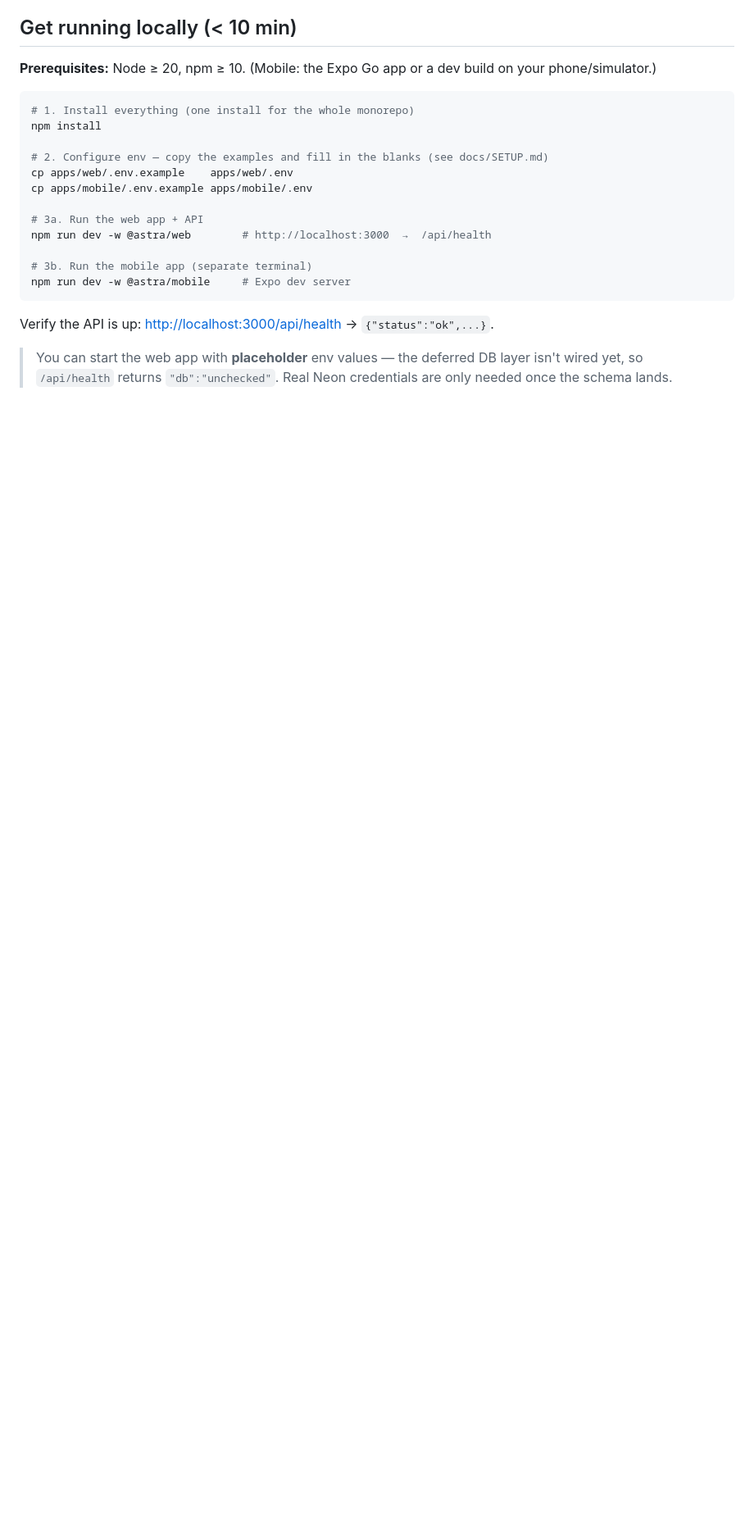
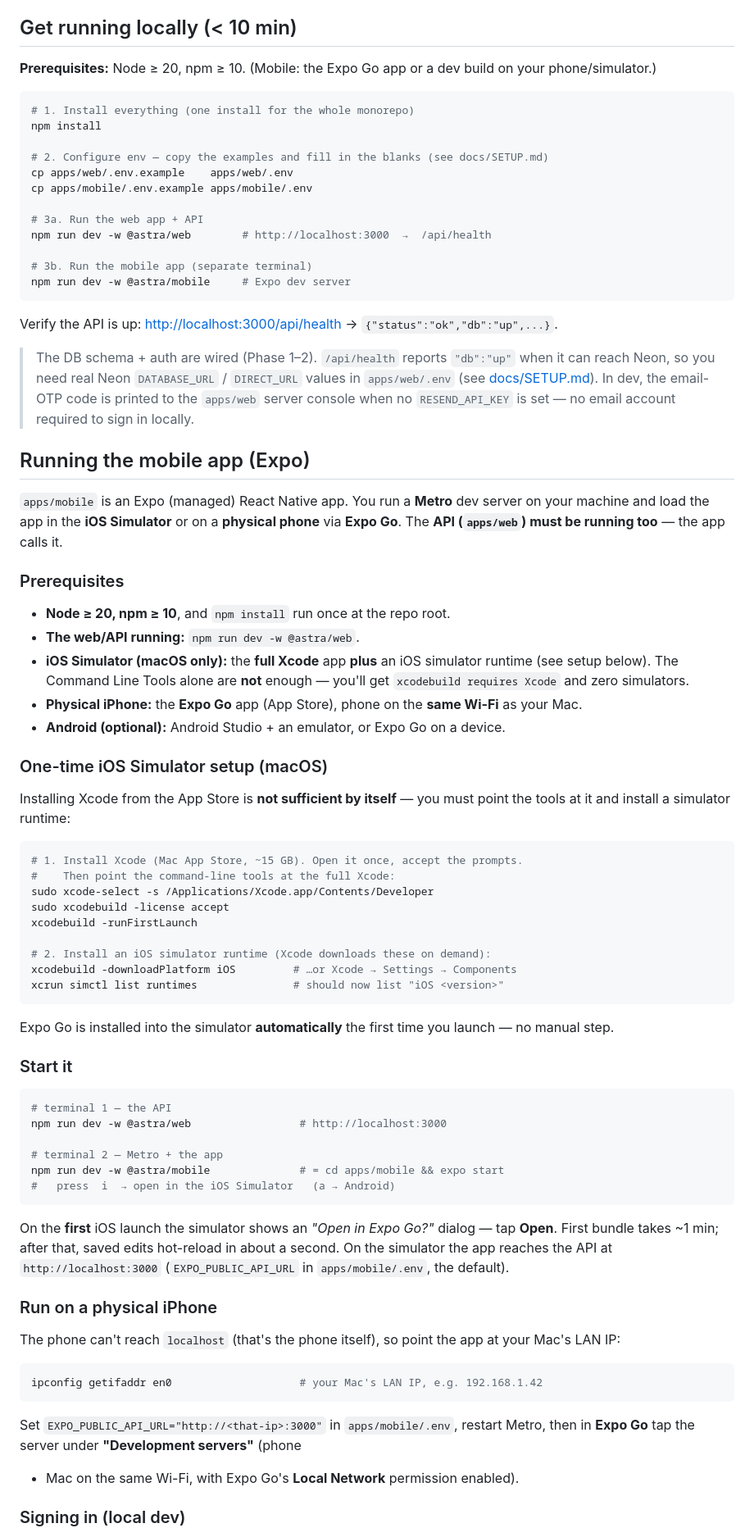
Before and after one commit to astrabocconi-app/astra-app, a Markdown page: README.md, the part around one of its changes. Shown at 82% size. GitHub-like rendering; blank space fills up the shorter version.

Commit message:
docs(readme): mobile run guide (Expo, Xcode/simulator setup, troubleshooting)
- One-time iOS Simulator setup: full Xcode + xcode-select switch + license +
  runFirstLaunch + downloadPlatform (Command Line Tools alone are insufficient).
- How to start Metro + API, open on simulator (Open-in-Expo-Go dialog), and run
  on a physical iPhone via the Mac LAN IP.
- Dev sign-in via server-console OTP; troubleshooting table for the real snags
  (empty runtimes, wedged CoreSimulator, IP churn, discovery).
- Fix stale note: DB/auth are wired, /api/health reports db:up.

````diff
--- a/README.md
+++ b/README.md
@@ -65,8 +65,80 @@ npm run dev -w @astra/web        # http://localhost:3000  →  /api/health
 npm run dev -w @astra/mobile     # Expo dev server
 ```
 
-Verify the API is up: <http://localhost:3000/api/health> → `{"status":"ok",...}`.
+Verify the API is up: <http://localhost:3000/api/health> → `{"status":"ok","db":"up",...}`.
 
-> You can start the web app with **placeholder** env values — the deferred DB
-> layer isn't wired yet, so `/api/health` returns `"db":"unchecked"`. Real Neon
-> credentials are only needed once the schema lands.
+> The DB schema + auth are wired (Phase 1–2). `/api/health` reports `"db":"up"`
+> when it can reach Neon, so you need real Neon `DATABASE_URL` / `DIRECT_URL`
+> values in `apps/web/.env` (see [docs/SETUP.md](docs/SETUP.md)). In dev, the
+> email-OTP code is printed to the `apps/web` server console when no
+> `RESEND_API_KEY` is set — no email account required to sign in locally.
+
+## Running the mobile app (Expo)
+
+`apps/mobile` is an Expo (managed) React Native app. You run a **Metro** dev
+server on your machine and load the app in the **iOS Simulator** or on a
+**physical phone** via **Expo Go**. The **API (`apps/web`) must be running too** —
+the app calls it.
+
+### Prerequisites
+
+- **Node ≥ 20, npm ≥ 10**, and `npm install` run once at the repo root.
+- **The web/API running:** `npm run dev -w @astra/web`.
+- **iOS Simulator (macOS only):** the **full Xcode** app **plus** an iOS
+  simulator runtime (see setup below). The Command Line Tools alone are **not**
+  enough — you'll get `xcodebuild requires Xcode` and zero simulators.
+- **Physical iPhone:** the **Expo Go** app (App Store), phone on the **same
+  Wi-Fi** as your Mac.
+- **Android (optional):** Android Studio + an emulator, or Expo Go on a device.
+
+### One-time iOS Simulator setup (macOS)
+
+Installing Xcode from the App Store is **not sufficient by itself** — you must
+point the tools at it and install a simulator runtime:
+
+```bash
+# 1. Install Xcode (Mac App Store, ~15 GB). Open it once, accept the prompts.
+#    Then point the command-line tools at the full Xcode:
+sudo xcode-select -s /Applications/Xcode.app/Contents/Developer
+sudo xcodebuild -license accept
+xcodebuild -runFirstLaunch
+
+# 2. Install an iOS simulator runtime (Xcode downloads these on demand):
+xcodebuild -downloadPlatform iOS         # …or Xcode → Settings → Components
+xcrun simctl list runtimes               # should now list "iOS <version>"
+```
+
+Expo Go is installed into the simulator **automatically** the first time you
+launch — no manual step.
+
+### Start it
+
+```bash
+# terminal 1 — the API
+npm run dev -w @astra/web                 # http://localhost:3000
+
+# terminal 2 — Metro + the app
+npm run dev -w @astra/mobile              # = cd apps/mobile && expo start
+#   press  i  → open in the iOS Simulator   (a → Android)
+```
+
+On the **first** iOS launch the simulator shows an *"Open in Expo Go?"* dialog —
+tap **Open**. First bundle takes ~1 min; after that, saved edits hot-reload in
+about a second. On the simulator the app reaches the API at `http://localhost:3000`
+(`EXPO_PUBLIC_API_URL` in `apps/mobile/.env`, the default).
+
+### Run on a physical iPhone
+
+The phone can't reach `localhost` (that's the phone itself), so point the app at
+your Mac's LAN IP:
+
+```bash
+ipconfig getifaddr en0                    # your Mac's LAN IP, e.g. 192.168.1.42
+```
+
+Set `EXPO_PUBLIC_API_URL="http://<that-ip>:3000"` in `apps/mobile/.env`, restart
+Metro, then in **Expo Go** tap the server under **"Development servers"** (phone
++ Mac on the same Wi-Fi, with Expo Go's **Local Network** permission enabled).
+
+### Signing in (local dev)
+
````
Also changed, not shown: other parts of README.md (+17 -0 lines).
